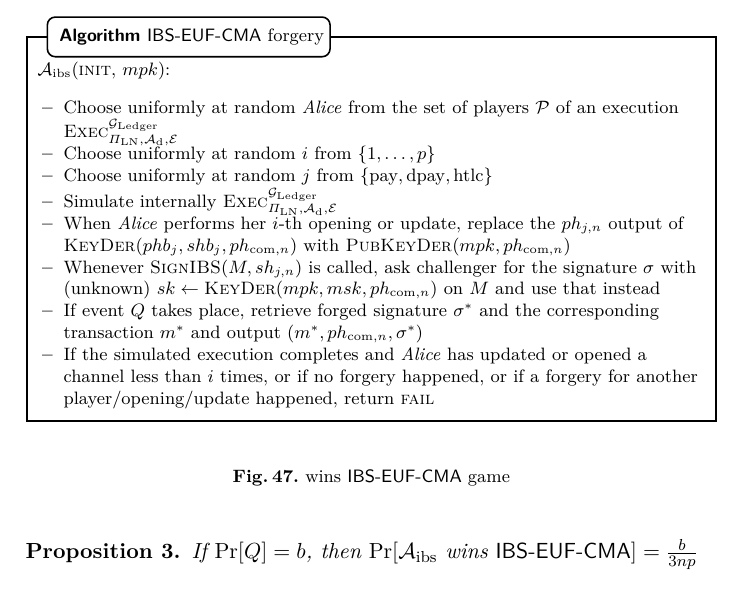
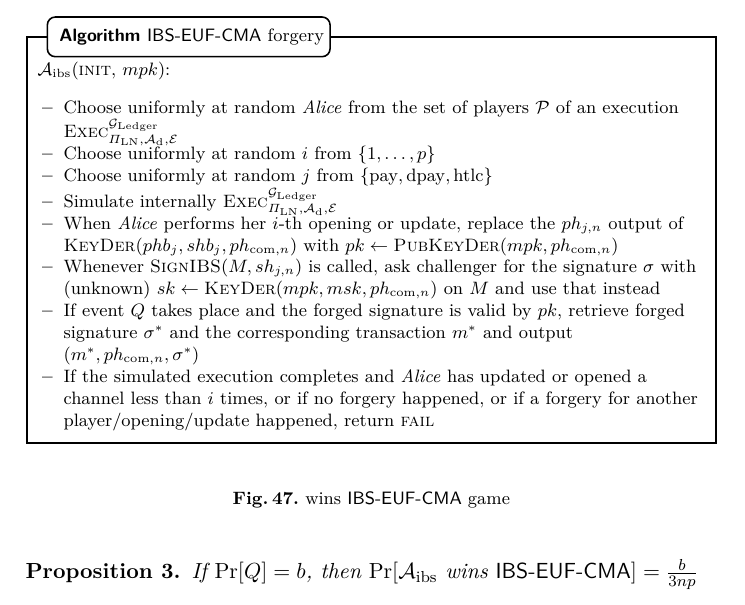
Before and after one commit to OrfeasLitos/PaymentChannels, a LaTeX paper (src/paymentChannels.tex, which reads src/forgeries.tex): part of page 74 of 81, cut so that both start at the same text. Compiled offline with pdfLaTeX.

Commit message:
Specify precisely when to report success

```diff
--- a/src/forgeries.tex
+++ b/src/forgeries.tex
@@ -90,14 +91,14 @@
         \environment}$
         \item When \alice{} performs her $i$-th opening or update, replace the
         $ph_{j, n}$ output of \textsc{KeyDer}$(phb_j, shb_j, ph_{\mathrm{com},
-        n})$ with \textsc{PubKeyDer}$(mpk, ph_{\mathrm{com}, n})$
+        n})$ with $pk \gets \textsc{PubKeyDer}(mpk, ph_{\mathrm{com}, n})$
         \item Whenever \textsc{SignIBS}($M, sh_{j, n}$) is called, ask
         challenger for the signature $\sigma$ with (unknown) $sk \gets
         \textsc{KeyDer}(mpk, msk, ph_{\mathrm{com}, n})$ on $M$ and use that
         instead
-        \item If event $Q$ takes place, retrieve forged signature $\sigma^*$ and
-        the corresponding transaction $m^*$ and output $(m^*, ph_{\mathrm{com},
-        n},\sigma^*)$
+        \item If event $Q$ takes place and the forged signature is valid by
+        $pk$, retrieve forged signature $\sigma^*$ and the corresponding
+        transaction $m^*$ and output $(m^*, ph_{\mathrm{com}, n},\sigma^*)$
         \item If the simulated execution completes and \alice{} has updated or
         opened a channel less than $i$ times, or if no forgery happened, or if a
         forgery for another player/opening/update happened, return \textsc{fail}
```
Also changed, not shown: src/forgeries.tex (5 more changed lines).
